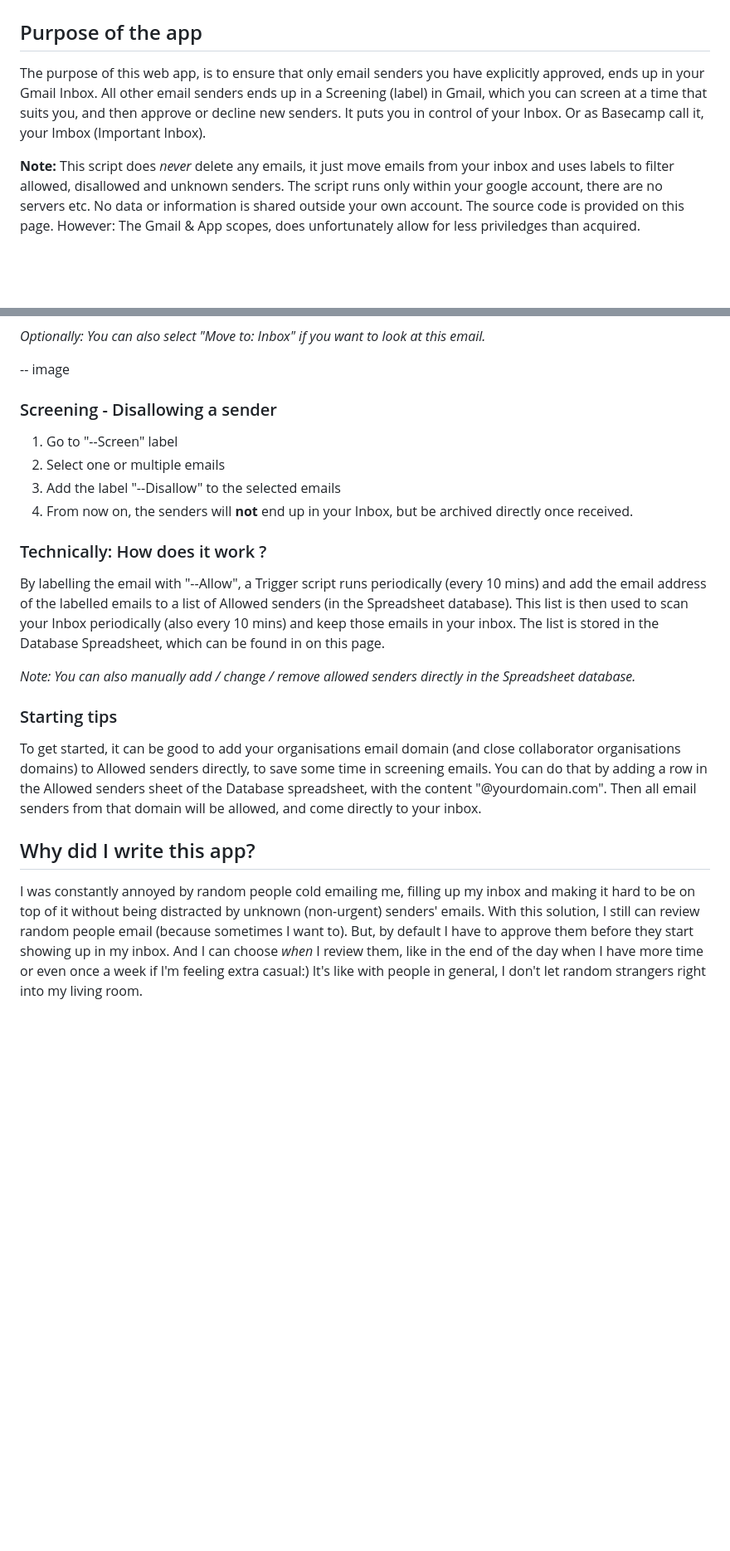
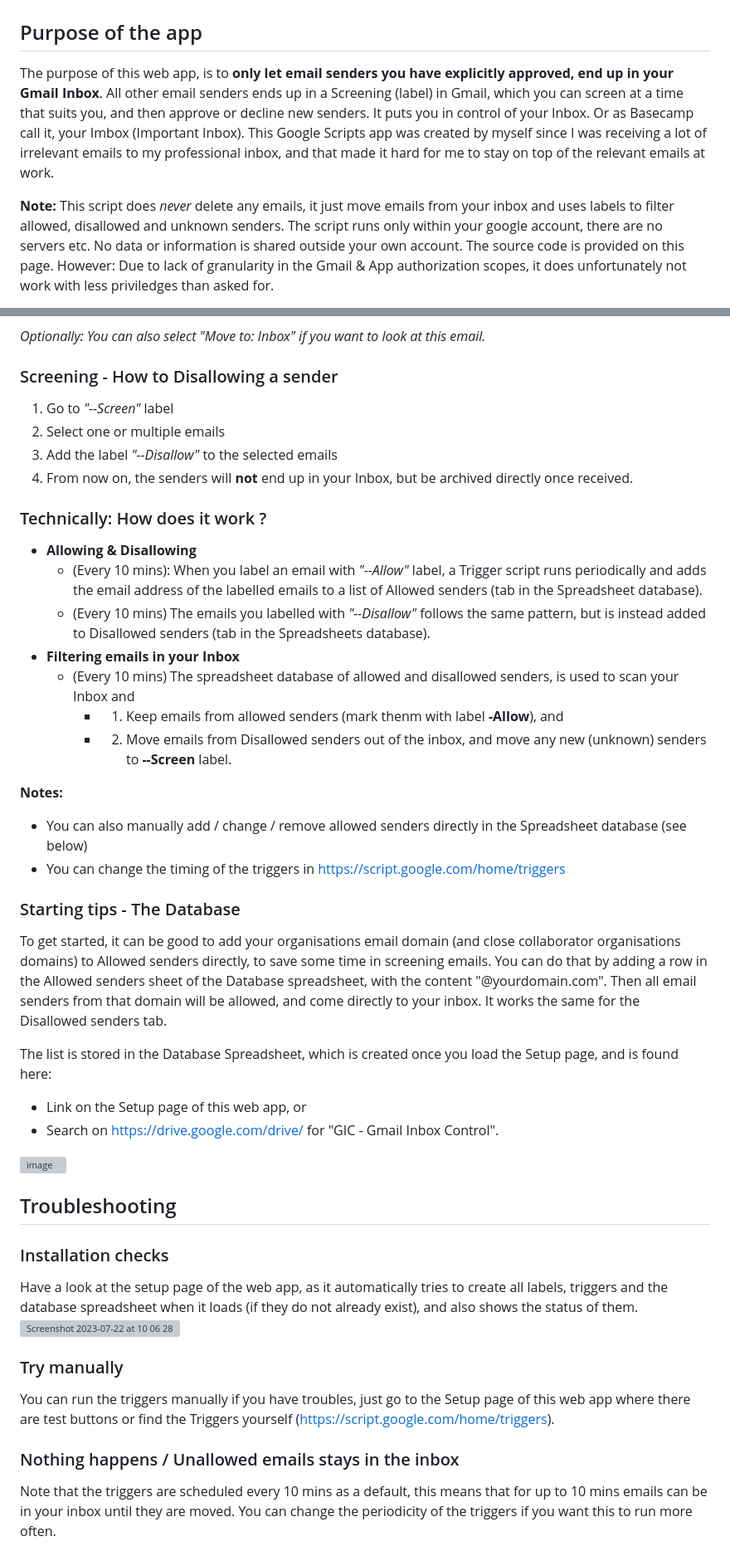
Before and after one commit to mackeian/gic, a Markdown page: README.md, 2 parts joined by grey strips. Shown: that part at 83% size. Rendered like a GitHub page; blank space fills up the shorter version; grey boxes are pictures that could not be loaded.

Commit message:
Update documentation with installation instructions & setup

```diff
--- a/README.md
+++ b/README.md
@@ -1,8 +1,8 @@
 # GIC - Gmail Inbox Control
 ## Purpose of the app
 
-The purpose of this web app, is to ensure that only email senders you have explicitly approved, ends up in your Gmail Inbox. All other email senders ends up in a Screening (label) in Gmail, which you can screen at a time that suits you, and then approve or decline new senders. It puts you in control of your Inbox. Or as Basecamp call it, your Imbox (Important Inbox).
+The purpose of this web app, is to **only let email senders you have explicitly approved, end up in your Gmail Inbox**. All other email senders ends up in a Screening (label) in Gmail, which you can screen at a time that suits you, and then approve or decline new senders. It puts you in control of your Inbox. Or as Basecamp call it, your Imbox (Important Inbox). This Google Scripts app was created by myself since I was receiving a lot of irrelevant emails to my professional inbox, and that made it hard for me to stay on top of the relevant emails at work.
 
 **Note:** This script does _never_ delete any emails, it just move emails from your inbox and uses labels to filter allowed, disallowed and unknown senders. The script runs only within your google account, there are no servers etc. No data or information is shared outside your own account. The source code is provided on this page.
-However: The Gmail & App scopes, does unfortunately allow for less priviledges than acquired.
+However: Due to lack of granularity in the Gmail & App authorization scopes, it does unfortunately not work with less priviledges than asked for.
 
@@ -21,25 +43,44 @@ However: The Gmail & App scopes, does unfortunately allow for less priviledges t
 
 <em>Optionally: You can also select "Move to: Inbox" if you want to look at this email.</em>
 
-
--- image
-
-
-
-### Screening - Disallowing a sender
-1. Go to "--Screen" label
+### Screening - How to Disallowing a sender
+1. Go to *"--Screen"* label
 2. Select one or multiple emails
-3. Add the label "--Disallow" to the selected emails
+3. Add the label *"--Disallow"* to the selected emails
 4. From now on, the senders will **not** end up in your Inbox, but be archived directly once received.
 
 ### Technically: How does it work ?
-By labelling the email with "--Allow", a Trigger script runs periodically (every 10 mins) and add the email address of the labelled emails to a list of Allowed senders (in the Spreadsheet database). This list is then used to scan your Inbox periodically (also every 10 mins) and keep those emails in your inbox. The list is stored in the Database Spreadsheet, which can be found in on this page.
+* **Allowing & Disallowing**
+  * (Every 10 mins): When you label an email with *"--Allow"* label, a Trigger script runs periodically and adds the email address of the labelled emails to a list of Allowed senders (tab in the Spreadsheet database).
+  * (Every 10 mins) The emails you labelled with *"--Disallow"* follows the same pattern, but is instead added to Disallowed senders (tab in the Spreadsheets database).
+* **Filtering emails in your Inbox**
+  * (Every 10 mins) The spreadsheet database of allowed and disallowed senders, is used to scan your Inbox and
+    * 1) Keep emails from allowed senders (mark thenm with label **-Allow**), and
+    * 2) Move emails from Disallowed senders out of the inbox, and move any new (unknown) senders to **--Screen** label.
 
-<em>Note: You can also manually add / change / remove allowed senders directly in the Spreadsheet database.</em>
+**Notes:**
+* You can also manually add / change / remove allowed senders directly in the Spreadsheet database (see below)
+* You can change the timing of the triggers in https://script.google.com/home/triggers
 
-### Starting tips
-To get started, it can be good to add your organisations email domain (and close collaborator organisations domains) to Allowed senders directly, to save some time in screening emails. You can do that by adding a row in the Allowed senders sheet of the Database spreadsheet, with the content "@yourdomain.com". Then all email senders from that domain will be allowed, and come directly to your inbox.
+### Starting tips - The Database
+To get started, it can be good to add your organisations email domain (and close collaborator organisations domains) to Allowed senders directly, to save some time in screening emails. You can do that by adding a row in the Allowed senders sheet of the Database spreadsheet, with the content "@yourdomain.com". Then all email senders from that domain will be allowed, and come directly to your inbox. It works the same for the Disallowed senders tab.
+
+The list is stored in the Database Spreadsheet, which is created once you load the Setup page, and is found here:
+* Link on the Setup page of this web app, or
+* Search on https://drive.google.com/drive/ for "GIC - Gmail Inbox Control".
 
 
-## Why did I write this app?
-I was constantly annoyed by random people cold emailing me, filling up my inbox and making it hard to be on top of it without being distracted by unknown (non-urgent) senders' emails. With this solution, I still can review random people email (because sometimes I want to). But, by default I have to approve them before they start showing up in my inbox. And I can choose _when_ I review them, like in the end of the day when I have more time or even once a week if I'm feeling extra casual:) It's like with people in general, I don't let random strangers right into my living room.
+![image](https://github.com/mackeian/gic/assets/789341/76370c56-875b-49cc-9485-39fd7d73b1b7)
+
+## Troubleshooting
+### Installation checks
+Have a look at the setup page of the web app, as it automatically tries to create all labels, triggers and the database spreadsheet when it loads (if they do not already exist), and also shows the status of them.
+![Screenshot 2023-07-22 at 10 06 28](https://github.com/mackeian/gic/assets/789341/6c4f98ac-233b-4853-900a-7ddc711abbe4)
+
+
+### Try manually
+You can run the triggers manually if you have troubles, just go to the Setup page of this web app where there are test buttons or find the Triggers yourself (https://script.google.com/home/triggers).
+
+### Nothing happens / Unallowed emails stays in the inbox
+Note that the triggers are scheduled every 10 mins as a default, this means that for up to 10 mins emails can be in your inbox until they are moved. You can change the periodicity of the triggers if you want this to run more often.
+
```
Also changed, not shown: other parts of README.md (+43 -6 lines).
